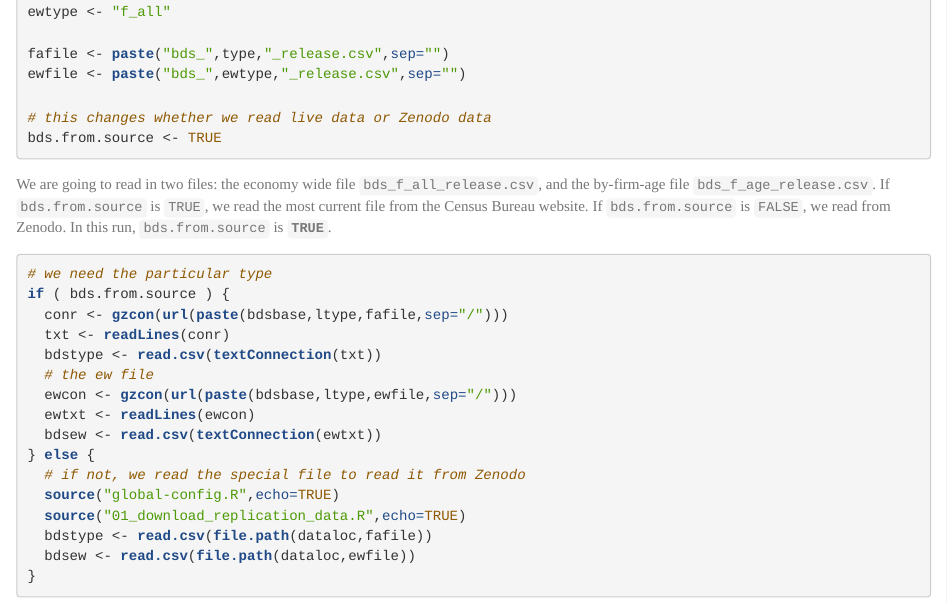
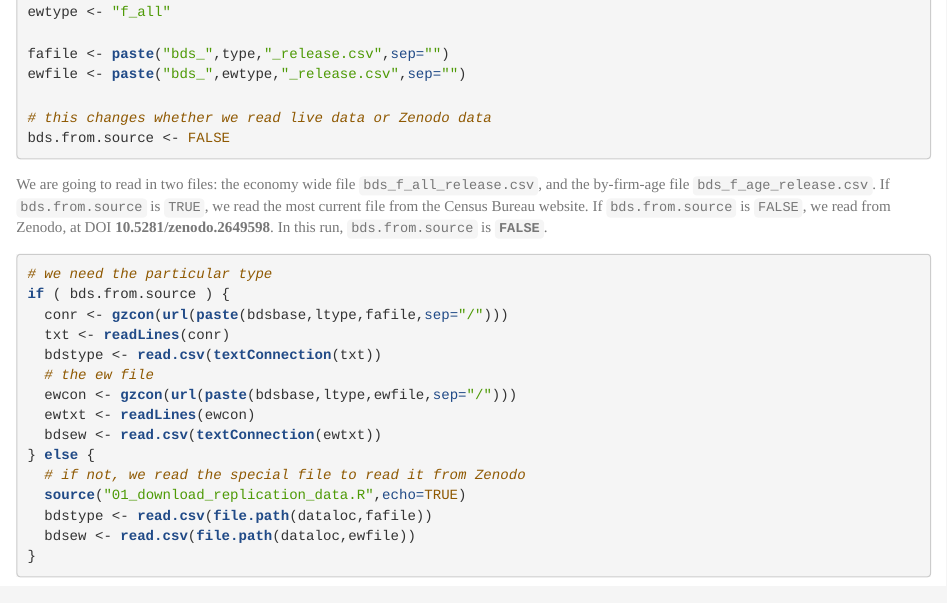
Before and after one commit to stposey92/jobcreationblog, an R Markdown document (README.Rmd): the page in a window 1100 px wide, from 900 px down. The pictures show the output file README.html that the author committed with the source, opened offline.

Commit message:
Switching to using Zenodo

````diff
--- a/README.Rmd
+++ b/README.Rmd
@@ -57,11 +57,11 @@ fafile <- paste("bds_",type,"_release.csv",sep="")
 ewfile <- paste("bds_",ewtype,"_release.csv",sep="")
 
 # this changes whether we read live data or Zenodo data
-bds.from.source <- TRUE
+bds.from.source <- FALSE
 ```
 
-We are going to read in two files: the economy wide file ` `r ewfile` `, and the by-firm-age file ` `r fafile` `. If `bds.from.source` is `TRUE`, we read the most current file from the Census Bureau website. If `bds.from.source` is `FALSE`, we read from Zenodo. In this run, `bds.from.source` is **` `r bds.from.source` `**.
-```{r readbds}
+We are going to read in two files: the economy wide file ` `r ewfile` `, and the by-firm-age file ` `r fafile` `. If `bds.from.source` is `TRUE`, we read the most current file from the Census Bureau website. If `bds.from.source` is `FALSE`, we read from Zenodo, at DOI **`r paste0(zenodo.prefix,".",zenodo.id)`**. In this run, `bds.from.source` is **` `r bds.from.source` `**.
+```{r readbds,cache=TRUE}
 # we need the particular type
 if ( bds.from.source ) {
   conr <- gzcon(url(paste(bdsbase,ltype,fafile,sep="/")))
@@ -73,7 +73,6 @@ if ( bds.from.source ) {
   bdsew <- read.csv(textConnection(ewtxt))
 } else {
   # if not, we read the special file to read it from Zenodo
-  source("global-config.R",echo=TRUE)
   source("01_download_replication_data.R",echo=TRUE)
   bdstype <- read.csv(file.path(dataloc,fafile))
   bdsew <- read.csv(file.path(dataloc,ewfile))
````
Also changed, not shown: global-config.R (+1 -1 lines), README.html, README.md, README.Rmd (7 more changed lines), 1 other file.
